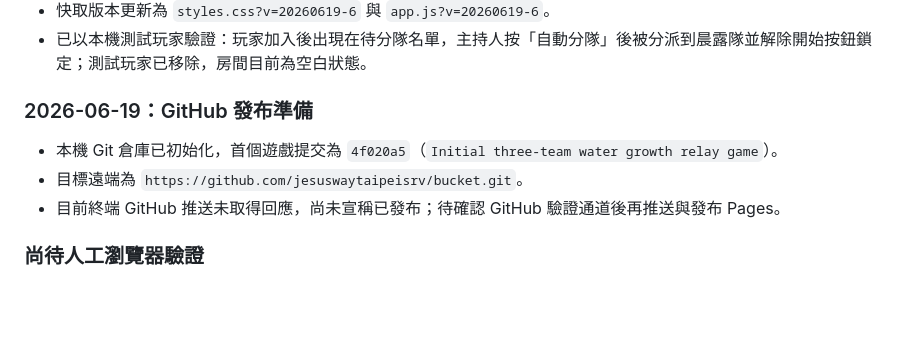
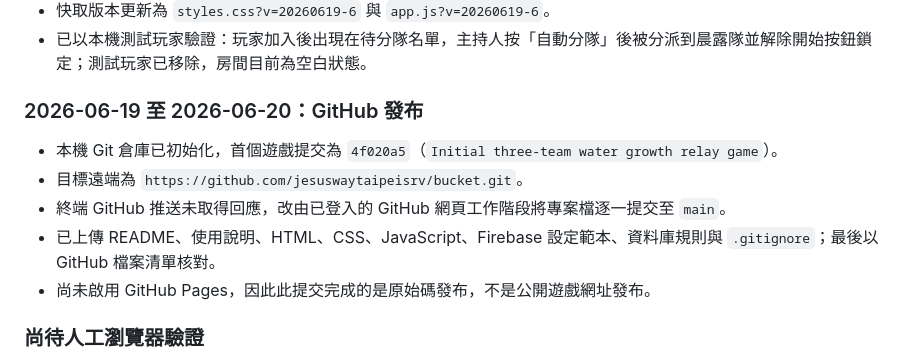
Before and after one commit to jesuswaytaipeisrv/bucket, a Markdown page: DEVELOPMENT_LOG.md, the part around the change. GitHub-like rendering; blank space fills up the shorter version.

Commit message:
Document GitHub source publication

```diff
--- a/DEVELOPMENT_LOG.md
+++ b/DEVELOPMENT_LOG.md
@@ -53,11 +53,13 @@
 - 快取版本更新為 `styles.css?v=20260619-6` 與 `app.js?v=20260619-6`。
 - 已以本機測試玩家驗證：玩家加入後出現在待分隊名單，主持人按「自動分隊」後被分派到晨露隊並解除開始按鈕鎖定；測試玩家已移除，房間目前為空白狀態。
 
-### 2026-06-19：GitHub 發布準備
+### 2026-06-19 至 2026-06-20：GitHub 發布
 
 - 本機 Git 倉庫已初始化，首個遊戲提交為 `4f020a5`（`Initial three-team water growth relay game`）。
 - 目標遠端為 `https://github.com/jesuswaytaipeisrv/bucket.git`。
-- 目前終端 GitHub 推送未取得回應，尚未宣稱已發布；待確認 GitHub 驗證通道後再推送與發布 Pages。
+- 終端 GitHub 推送未取得回應，改由已登入的 GitHub 網頁工作階段將專案檔逐一提交至 `main`。
+- 已上傳 README、使用說明、HTML、CSS、JavaScript、Firebase 設定範本、資料庫規則與 `.gitignore`；最後以 GitHub 檔案清單核對。
+- 尚未啟用 GitHub Pages，因此此提交完成的是原始碼發布，不是公開遊戲網址發布。
 
 ### 尚待人工瀏覽器驗證
 
```
